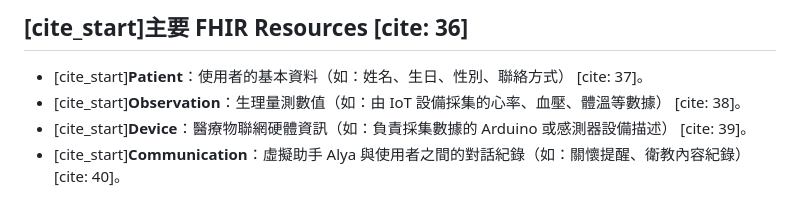
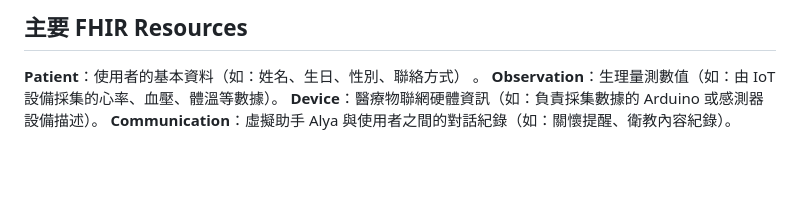
Before and after one commit to lin0913james/FHIR_Anping-Town-Workshop, a Markdown page: README.md, the part around one of its changes. GitHub-like rendering; blank space fills up the shorter version.

```diff
--- a/README.md
+++ b/README.md
@@ -57,6 +54,6 @@
 
-## [cite_start]主要 FHIR Resources [cite: 36]
-* [cite_start]**Patient**：使用者的基本資料（如：姓名、生日、性別、聯絡方式） [cite: 37]。
-* [cite_start]**Observation**：生理量測數值（如：由 IoT 設備採集的心率、血壓、體溫等數據） [cite: 38]。
-* [cite_start]**Device**：醫療物聯網硬體資訊（如：負責採集數據的 Arduino 或感測器設備描述） [cite: 39]。
-* [cite_start]**Communication**：虛擬助手 Alya 與使用者之間的對話紀錄（如：關懷提醒、衛教內容紀錄） [cite: 40]。
+## 主要 FHIR Resources
+**Patient**：使用者的基本資料（如：姓名、生日、性別、聯絡方式） 。
+**Observation**：生理量測數值（如：由 IoT 設備採集的心率、血壓、體溫等數據）。
+**Device**：醫療物聯網硬體資訊（如：負責採集數據的 Arduino 或感測器設備描述）。
+**Communication**：虛擬助手 Alya 與使用者之間的對話紀錄（如：關懷提醒、衛教內容紀錄）。
```
Also changed, not shown: other parts of README.md (+42 -45 lines).
